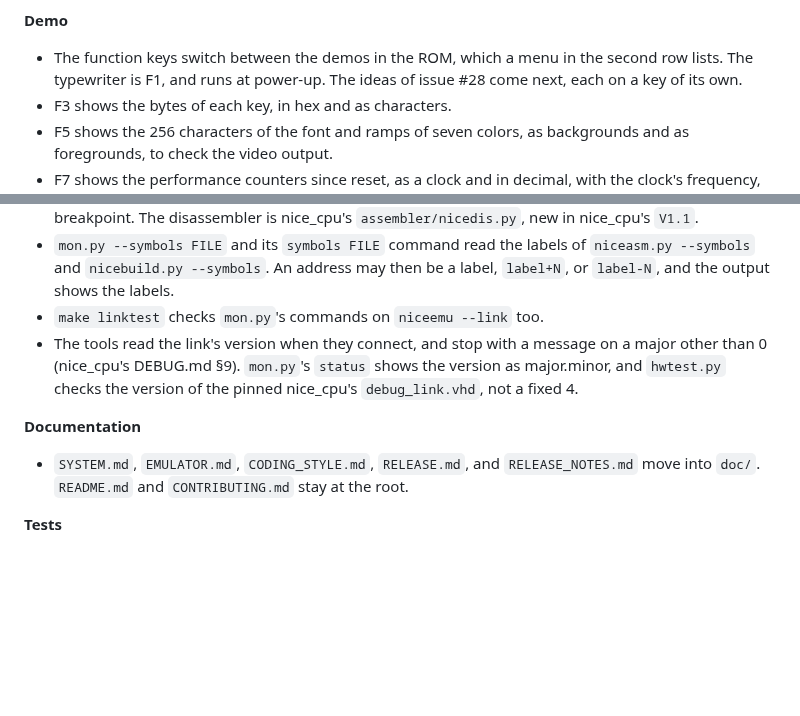
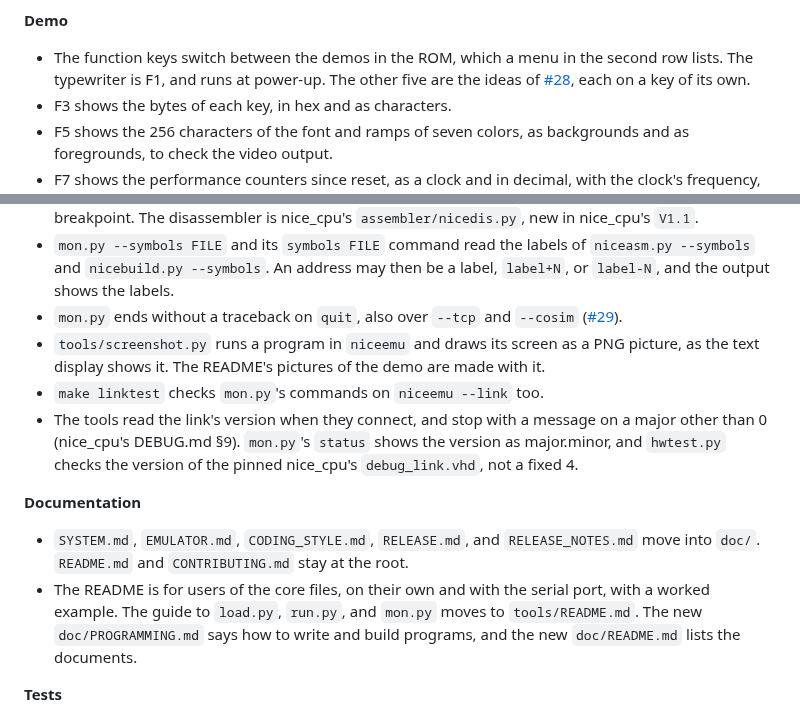
Before and after one commit to MJoergen/NiceMonMEGA65, a Markdown page: doc/RELEASE_NOTES.md, 2 parts joined by grey strips. Drawn GitHub-style; blank space fills up the shorter version.

Commit message:
Fill the gaps in V1.1's release notes
The notes of V1.1 left out tools/screenshot.py and the fix of mon.py's
traceback on quit (#29). Their Documentation bullet named only the
files that moved into doc/, not the new doc/PROGRAMMING.md and
doc/README.md and the reworked README. And "the ideas of issue #28
come next" read as future, though the five demos are done, and #28
was the only issue cited without a link.

Part of #42.

Co-Authored-By: Claude Opus 5.5 <noreply@anthropic.com>

```diff
--- a/doc/RELEASE_NOTES.md
+++ b/doc/RELEASE_NOTES.md
@@ -71,7 +71,9 @@ nice_cpu's `RC01` and `RC03` have no tag here.
 
 - The function keys switch between the demos in the ROM, which a menu in
   the second row lists. The typewriter is F1, and runs at power-up. The
-  ideas of issue #28 come next, each on a key of its own.
+  other five are the ideas of
+  [#28](https://github.com/MJoergen/NiceMonMEGA65/issues/28), each on a
+  key of its own.
 - F3 shows the bytes of each key, in hex and as characters.
 - F5 shows the 256 characters of the font and ramps of seven colors, as
   backgrounds and as foregrounds, to check the video output.
@@ -106,6 +108,11 @@ nice_cpu's `RC01` and `RC03` have no tag here.
   of `niceasm.py --symbols` and `nicebuild.py --symbols`. An address may
   then be a label, `label+N`, or `label-N`, and the output shows the
   labels.
+- `mon.py` ends without a traceback on `quit`, also over `--tcp` and
+  `--cosim` ([#29](https://github.com/MJoergen/NiceMonMEGA65/issues/29)).
+- `tools/screenshot.py` runs a program in `niceemu` and draws its screen
+  as a PNG picture, as the text display shows it. The README's pictures
+  of the demo are made with it.
 - `make linktest` checks `mon.py`'s commands on `niceemu --link` too.
 - The tools read the link's version when they connect, and stop with a
   message on a major other than 0 (nice_cpu's DEBUG.md §9). `mon.py`'s
@@ -117,6 +124,11 @@ nice_cpu's `RC01` and `RC03` have no tag here.
 - `SYSTEM.md`, `EMULATOR.md`, `CODING_STYLE.md`, `RELEASE.md`, and
   `RELEASE_NOTES.md` move into `doc/`. `README.md` and `CONTRIBUTING.md`
   stay at the root.
+- The README is for users of the core files, on their own and with the
+  serial port, with a worked example. The guide to `load.py`, `run.py`,
+  and `mon.py` moves to `tools/README.md`. The new `doc/PROGRAMMING.md`
+  says how to write and build programs, and the new `doc/README.md`
+  lists the documents.
 
 **Tests**
 
```
